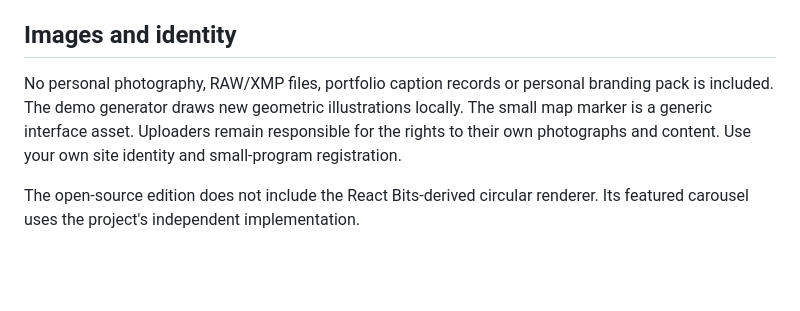
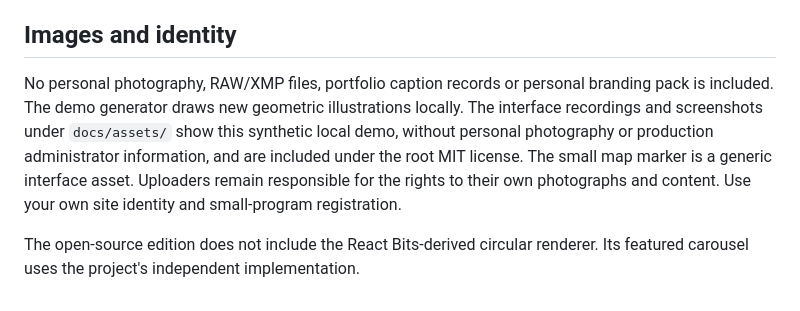
Before and after one commit to Jarvis-Yan/photo-atlas, a Markdown page: THIRD_PARTY_NOTICES.md, the part around the change. GitHub-like rendering; blank space fills up the shorter version.

```diff
--- a/THIRD_PARTY_NOTICES.md
+++ b/THIRD_PARTY_NOTICES.md
@@ -29,6 +29,6 @@ JavaScript and Python dependencies, including binary libvips components, keep th
 
 ## Images and identity
 
-No personal photography, RAW/XMP files, portfolio caption records or personal branding pack is included. The demo generator draws new geometric illustrations locally. The small map marker is a generic interface asset. Uploaders remain responsible for the rights to their own photographs and content. Use your own site identity and small-program registration.
+No personal photography, RAW/XMP files, portfolio caption records or personal branding pack is included. The demo generator draws new geometric illustrations locally. The interface recordings and screenshots under `docs/assets/` show this synthetic local demo, without personal photography or production administrator information, and are included under the root MIT license. The small map marker is a generic interface asset. Uploaders remain responsible for the rights to their own photographs and content. Use your own site identity and small-program registration.
 
 The open-source edition does not include the React Bits-derived circular renderer. Its featured carousel uses the project's independent implementation.
```
Also changed, not shown: README.md (+31 -1 lines), docs/assets/README.md (added, +11 -0 lines), docs/prepublication-check.md (+2 -0 lines), docs/assets/home.gif (added), docs/assets/home.png (added), docs/assets/studio.gif (added), docs/assets/studio.png (added), docs/assets/viewer.gif (added), docs/assets/viewer.png (added), 1 other file.
